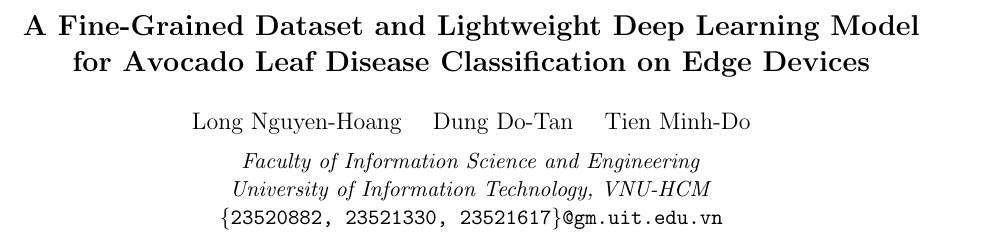
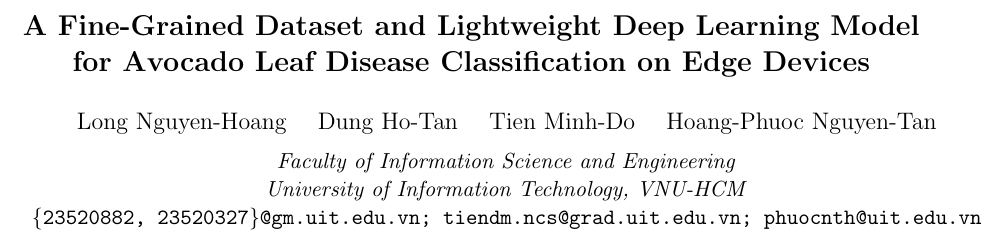
Before and after one commit to nguyenlog205/uit-ds207-prethesis-documentation, a LaTeX paper (main.tex, which reads src/00_information_and_abstract.tex): part of page 1 of 16, cut so that both start at the same text. Compiled offline with pdfLaTeX.

Commit message:
feat: complete report

```diff
--- a/src/00_information_and_abstract.tex
+++ b/src/00_information_and_abstract.tex
@@ -1,10 +1,10 @@
 \title{\Large\textbf{A Fine-Grained Dataset and Lightweight Deep Learning Model for Avocado Leaf Disease Classification on Edge Devices}}
 
 \author{
-    Long Nguyen-Hoang \quad Dung Do-Tan \quad Tien Minh-Do \\[0.5em]
+    Long Nguyen-Hoang \quad Dung Ho-Tan \quad Tien Minh-Do \quad Hoang-Phuoc Nguyen-Tan \\[0.5em]
     \fontsize{10.5pt}{11pt}\selectfont \textit{Faculty of Information Science and Engineering} \\
     \fontsize{10.5pt}{11pt}\selectfont \textit{University of Information Technology, VNU-HCM} \\
-    \fontsize{10.5pt}{11pt}\selectfont \texttt{\{23520882, 23521330, 23521617\}@gm.uit.edu.vn}
+    \fontsize{10.5pt}{11pt}\selectfont \texttt{\{23520882, 23520327\}@gm.uit.edu.vn; tiendm.ncs@grad.uit.edu.vn;  phuocnth@uit.edu.vn}
 }
 \date{}
 
```
Also changed, not shown: main.pdf, 2 other files.
